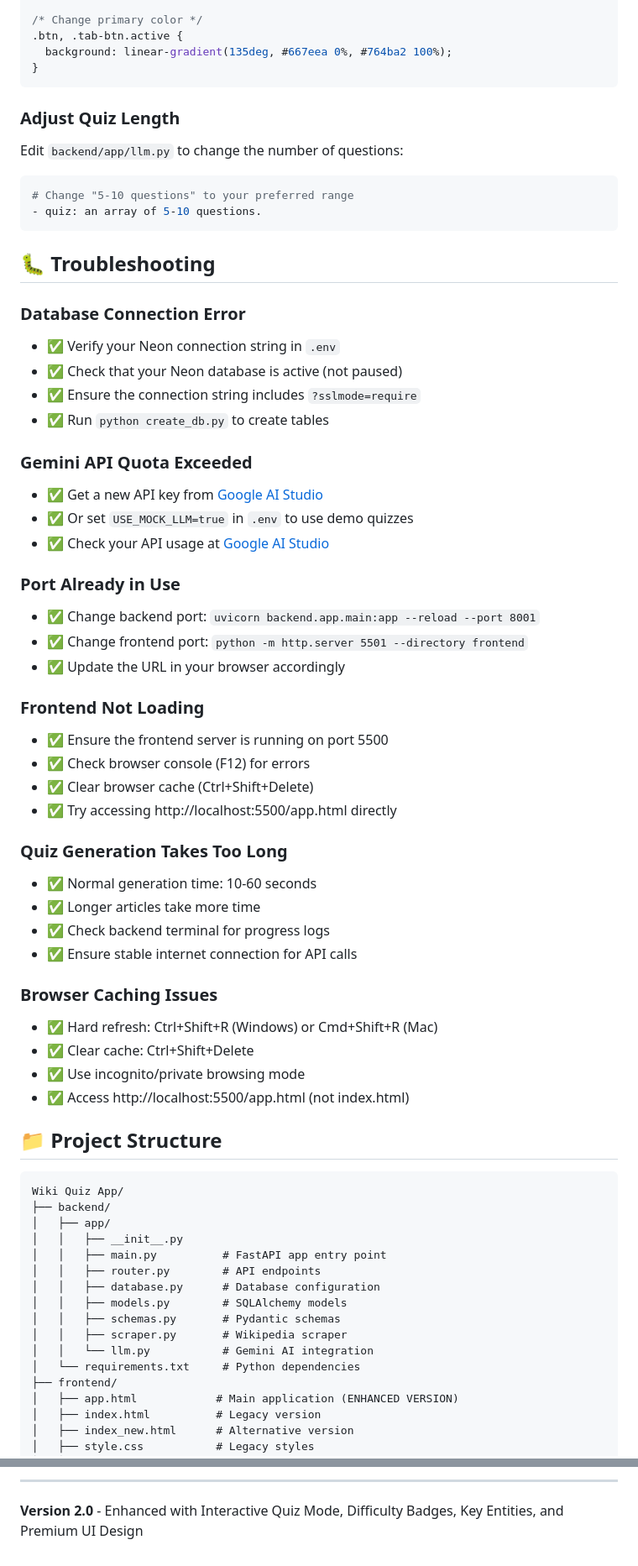
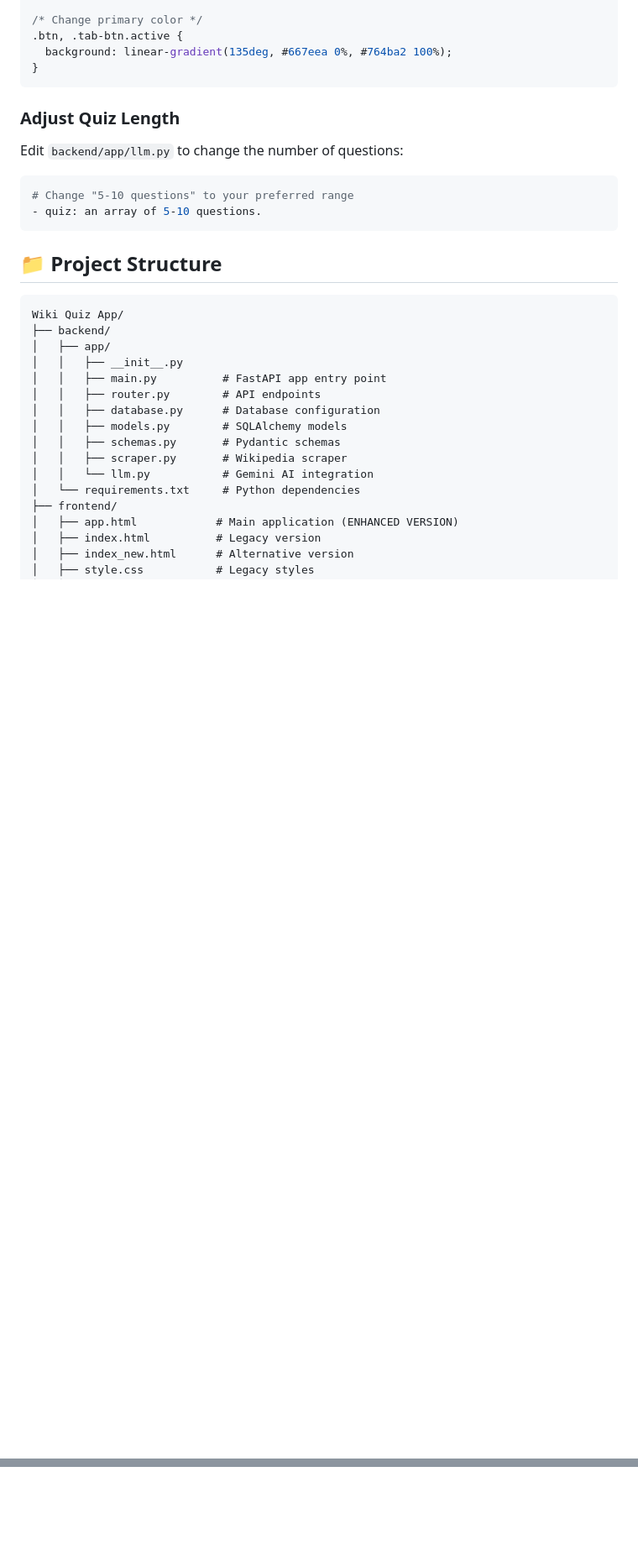
Before and after one commit to MayankSahu297/Wiki-Quiz-App, a Markdown page: README.md, 2 parts joined by grey strips. Shown: that part at 84% size. GitHub-like rendering; blank space fills up the shorter version.

````diff
--- a/README.md
+++ b/README.md
@@ -261,41 +242,6 @@ Edit `backend/app/llm.py` to change the number of questions:
 - quiz: an array of 5-10 questions.
 ```
 
-## 🐛 Troubleshooting
-
-### Database Connection Error
-- ✅ Verify your Neon connection string in `.env`
-- ✅ Check that your Neon database is active (not paused)
-- ✅ Ensure the connection string includes `?sslmode=require`
-- ✅ Run `python create_db.py` to create tables
-
-### Gemini API Quota Exceeded
-- ✅ Get a new API key from [Google AI Studio](https://aistudio.google.com/app/apikey)
-- ✅ Or set `USE_MOCK_LLM=true` in `.env` to use demo quizzes
-- ✅ Check your API usage at [Google AI Studio](https://aistudio.google.com)
-
-### Port Already in Use
-- ✅ Change backend port: `uvicorn backend.app.main:app --reload --port 8001`
-- ✅ Change frontend port: `python -m http.server 5501 --directory frontend`
-- ✅ Update the URL in your browser accordingly
-
-### Frontend Not Loading
-- ✅ Ensure the frontend server is running on port 5500
-- ✅ Check browser console (F12) for errors
-- ✅ Clear browser cache (Ctrl+Shift+Delete)
-- ✅ Try accessing http://localhost:5500/app.html directly
-
-### Quiz Generation Takes Too Long
-- ✅ Normal generation time: 10-60 seconds
-- ✅ Longer articles take more time
-- ✅ Check backend terminal for progress logs
-- ✅ Ensure stable internet connection for API calls
-
-### Browser Caching Issues
-- ✅ Hard refresh: Ctrl+Shift+R (Windows) or Cmd+Shift+R (Mac)
-- ✅ Clear cache: Ctrl+Shift+Delete
-- ✅ Use incognito/private browsing mode
-- ✅ Access http://localhost:5500/app.html (not index.html)
 
 ## 📁 Project Structure
 
@@ -461,3 +320,0 @@ For issues or questions:
----
-
-**Version 2.0** - Enhanced with Interactive Quiz Mode, Difficulty Badges, Key Entities, and Premium UI Design
````
Also changed, not shown: other parts of README.md (+24 -129 lines).
